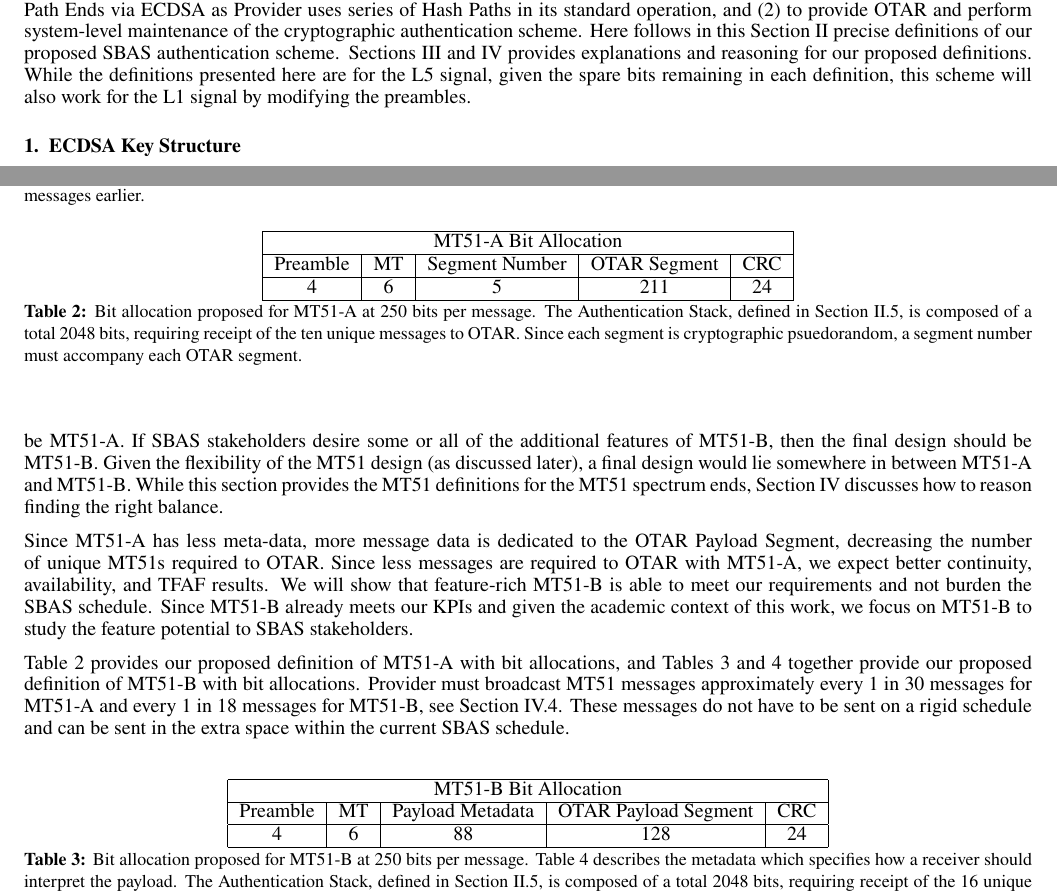
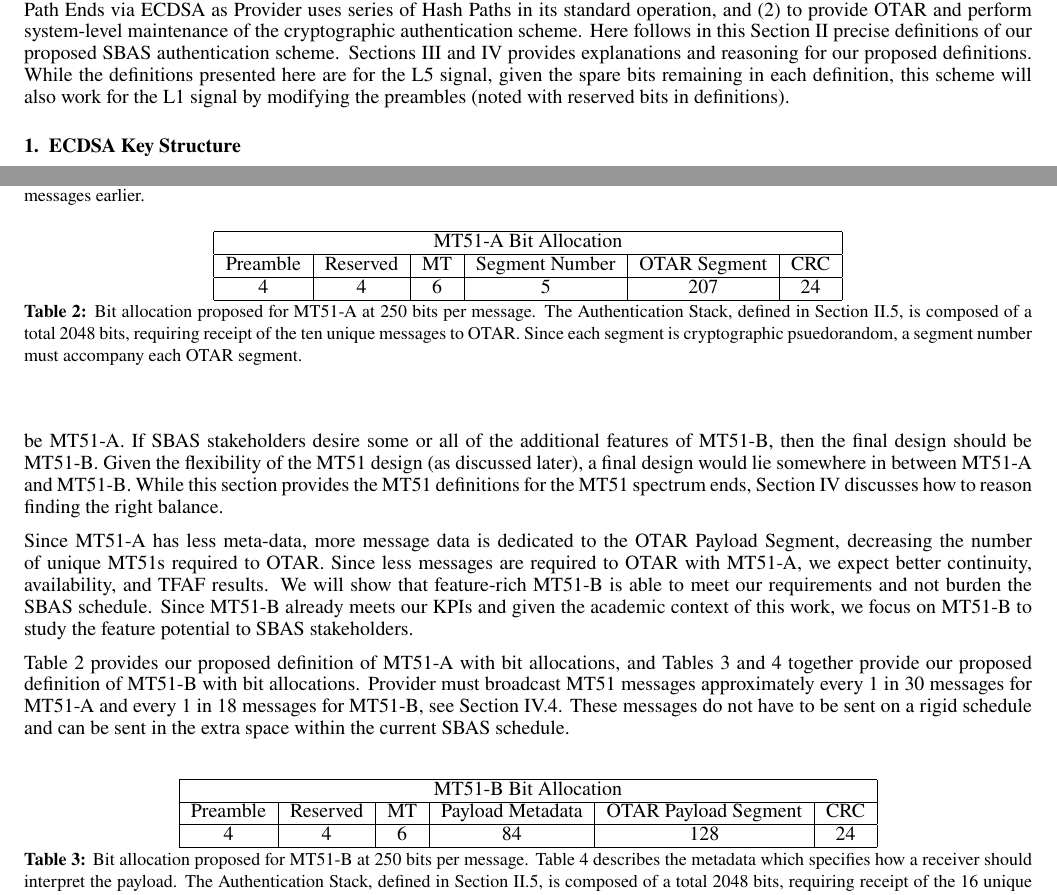
Before and after one commit to jand271/otar_paper, a LaTeX document (otar_journal_main.tex): two parts of pages 4 and 6 of 19, joined at a grey line, cut so that both start at the same text. Compiled offline with pdfLaTeX.

Commit message:
Add reserved bits for L1 preamble

```diff
--- a/otar_journal_main.tex
+++ b/otar_journal_main.tex
@@ -171,7 +171,7 @@
 	MT51 is used to (1) authenticate the Hash Path Ends via ECDSA as Provider uses series of Hash Paths in its standard operation, and (2) to provide OTAR and perform system-level maintenance of the cryptographic authentication scheme.
 	Here follows in this Section~\ref{sec:sbas_authentication_scheme_definition} precise definitions of our proposed SBAS authentication scheme.
 	Sections~\ref{sec:tesla_design_methodology} and~\ref{sec:otar_design_methodology} provides explanations and reasoning for our proposed definitions.
-	While the definitions presented here are for the L5 signal, given the spare bits remaining in each definition, this scheme will also work for the L1 signal by modifying the preambles.
+	While the definitions presented here are for the L5 signal, given the spare bits remaining in each definition, this scheme will also work for the L1 signal by modifying the preambles (noted with reserved bits in definitions).
 
 	\subsection{ECDSA Key Structure} \label{sub:ecdsa_key_structure}
 
@@ -293,10 +293,10 @@
 
 		\begin{table}%\label{tab: mt51-a}
 				\center
-				\begin{tabular}{|c|c|c|c|c|} \hline
-				\multicolumn{5}{|c|}{MT51-A Bit Allocation} \\ \hline
-					Preamble & MT & Segment Number & OTAR Segment & CRC \\ \hline
-					4 & 6 & 5 & 211 & 24 \\ \hline
+				\begin{tabular}{|c|c|c|c|c|c|} \hline
+				\multicolumn{6}{|c|}{MT51-A Bit Allocation} \\ \hline
+					Preamble & Reserved & MT & Segment Number & OTAR Segment & CRC \\ \hline
+					4 & 4 & 6 & 5 & 207 & 24 \\ \hline
 				\end{tabular}
 				\caption{
 					Bit allocation proposed for MT51-A at 250 bits per message.
@@ -308,10 +308,10 @@
 
 		\begin{table}%\label{tab: mt51-b}
 			\center
-			\begin{tabular}{|c|c|c|c|c|} \hline
-				\multicolumn{5}{|c|}{MT51-B Bit Allocation} \\ \hline
-				Preamble & MT & Payload Metadata & OTAR Payload Segment & CRC \\ \hline
-				4 & 6 & 88 & 128 & 24 \\ \hline
+			\begin{tabular}{|c|c|c|c|c|c|c|} \hline
+				\multicolumn{6}{|c|}{MT51-B Bit Allocation} \\ \hline
+				Preamble & Reserved & MT & Payload Metadata & OTAR Payload Segment & CRC \\ \hline
+				4 & 4 & 6 & 84 & 128 & 24 \\ \hline
 			\end{tabular}
 			\caption{
 				Bit allocation proposed for MT51-B at 250 bits per message.
```
Also changed, not shown: otar_journal_main.tex (16 more changed lines).
